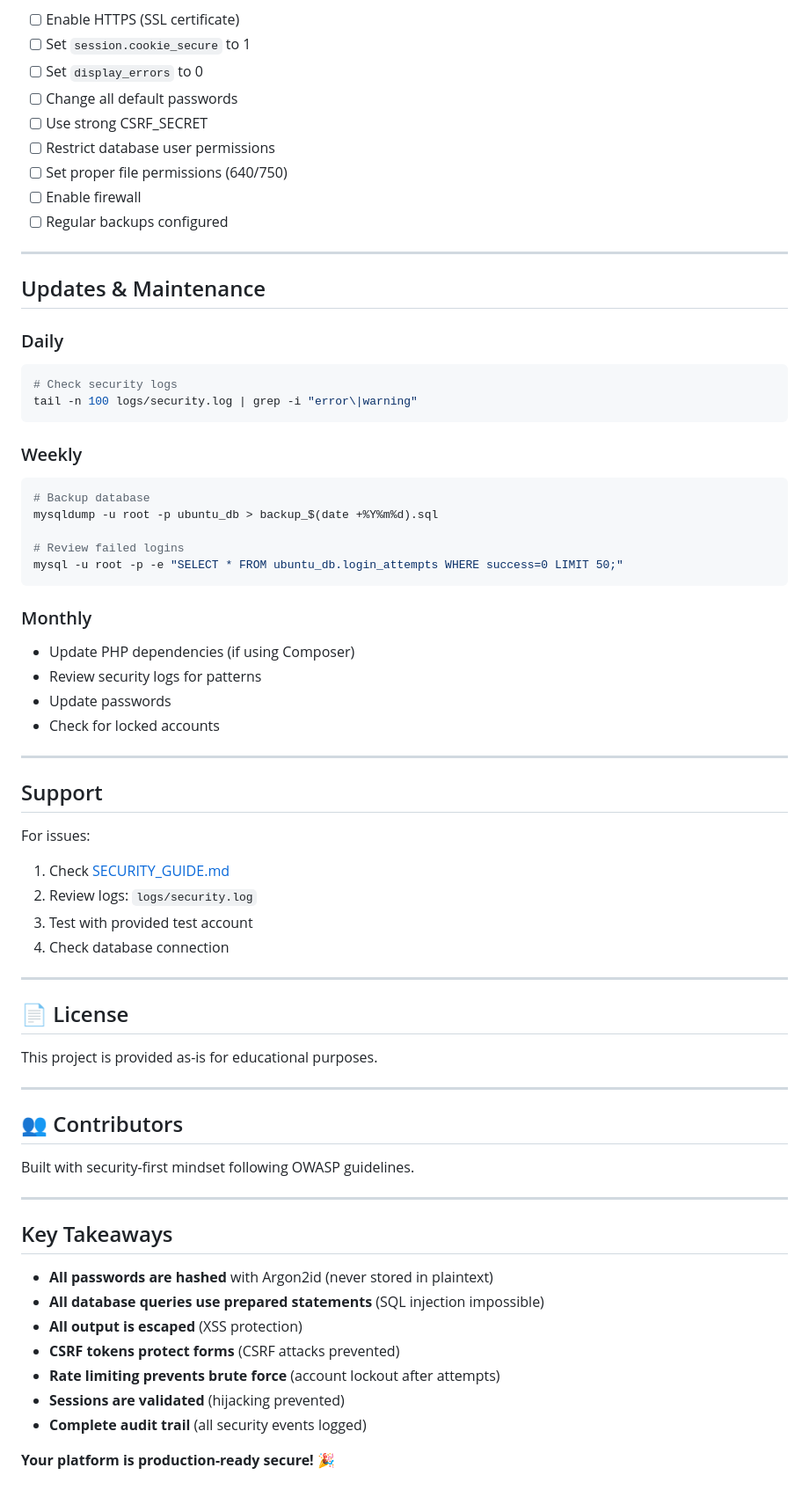
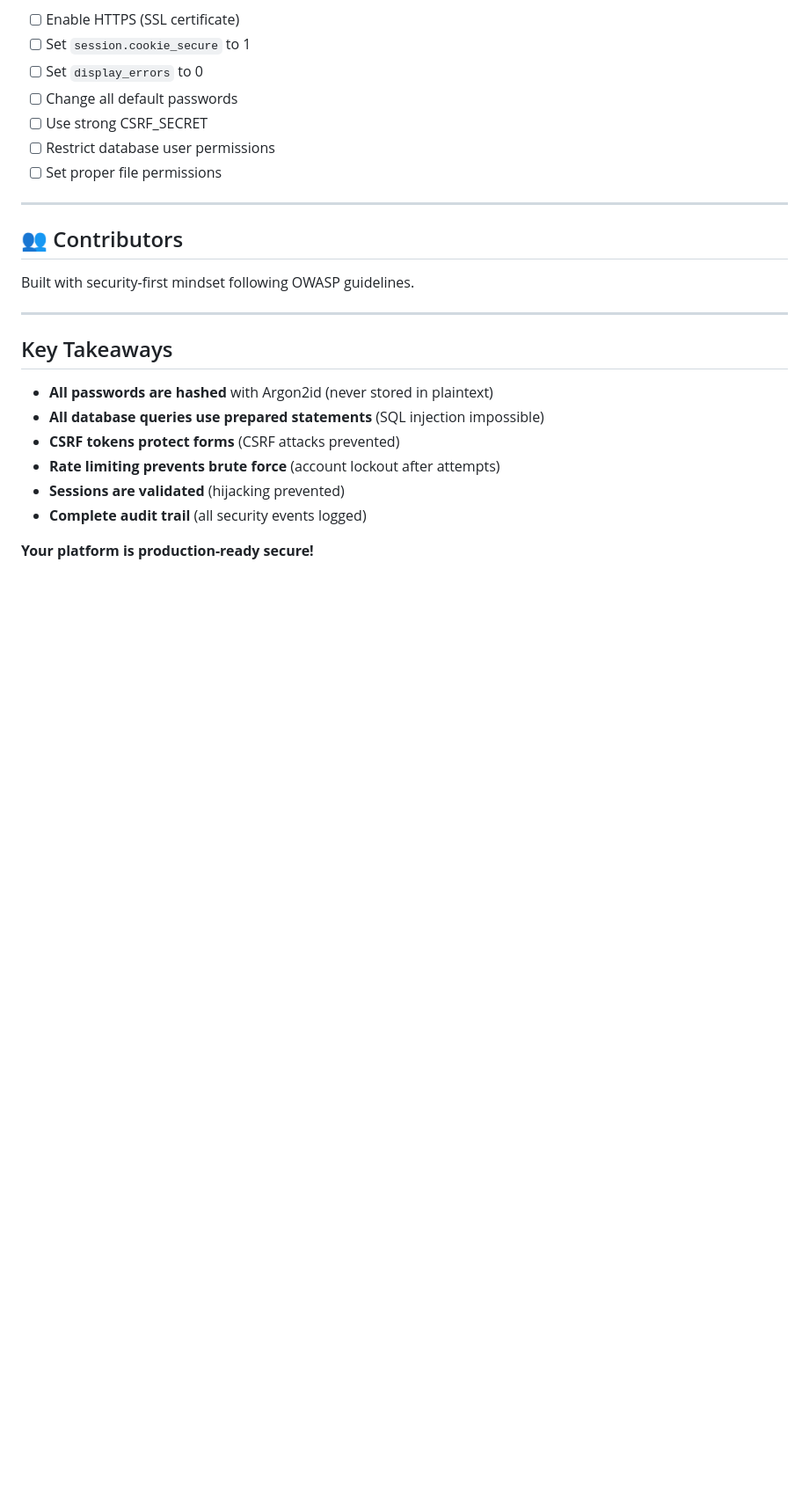
Before and after one commit to AishaNoku/UbuntuTheSkillTrainer, a Markdown page: README.md, the part around the change printed below. Shown: that part at 88% size. GitHub-like rendering; blank space fills up the shorter version.

````diff
--- a/README.md
+++ b/README.md
@@ -395,51 +341,7 @@ define('CSRF_SECRET', 'unique_random_32_char_string');
 - [ ] Change all default passwords
 - [ ] Use strong CSRF_SECRET
 - [ ] Restrict database user permissions
-- [ ] Set proper file permissions (640/750)
-- [ ] Enable firewall
-- [ ] Regular backups configured
-
----
-
-## Updates & Maintenance
-
-### Daily
-```bash
-# Check security logs
-tail -n 100 logs/security.log | grep -i "error\|warning"
-```
-
-### Weekly
-```bash
-# Backup database
-mysqldump -u root -p ubuntu_db > backup_$(date +%Y%m%d).sql
-
-# Review failed logins
-mysql -u root -p -e "SELECT * FROM ubuntu_db.login_attempts WHERE success=0 LIMIT 50;"
-```
-
-### Monthly
-- Update PHP dependencies (if using Composer)
-- Review security logs for patterns
-- Update passwords
-- Check for locked accounts
-
----
-
-## Support
-
-For issues:
-1. Check [SECURITY_GUIDE.md](SECURITY_GUIDE.md)
-2. Review logs: `logs/security.log`
-3. Test with provided test account
-4. Check database connection
-
----
-
-## 📄 License
-
-This project is provided as-is for educational purposes.
-
+- [ ] Set proper file permissions
 ---
 
 ## 👥 Contributors
@@ -452,10 +354,9 @@ Built with security-first mindset following OWASP guidelines.
 
 - **All passwords are hashed** with Argon2id (never stored in plaintext)
 - **All database queries use prepared statements** (SQL injection impossible)
-- **All output is escaped** (XSS protection)
 - **CSRF tokens protect forms** (CSRF attacks prevented)
 - **Rate limiting prevents brute force** (account lockout after attempts)
 - **Sessions are validated** (hijacking prevented)
 - **Complete audit trail** (all security events logged)
 
-**Your platform is production-ready secure! 🎉**
+**Your platform is production-ready secure!**
````
Also changed, not shown: other parts of README.md (+13 -67 lines).
